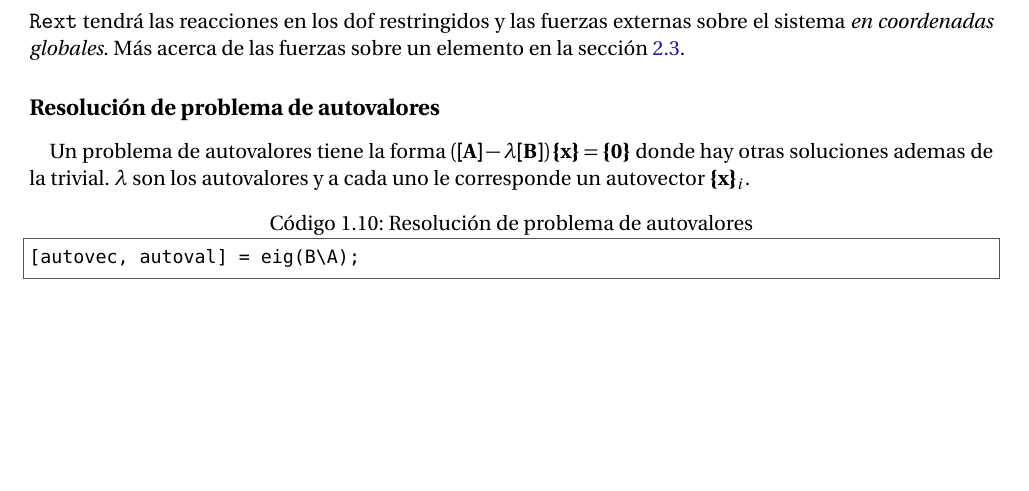
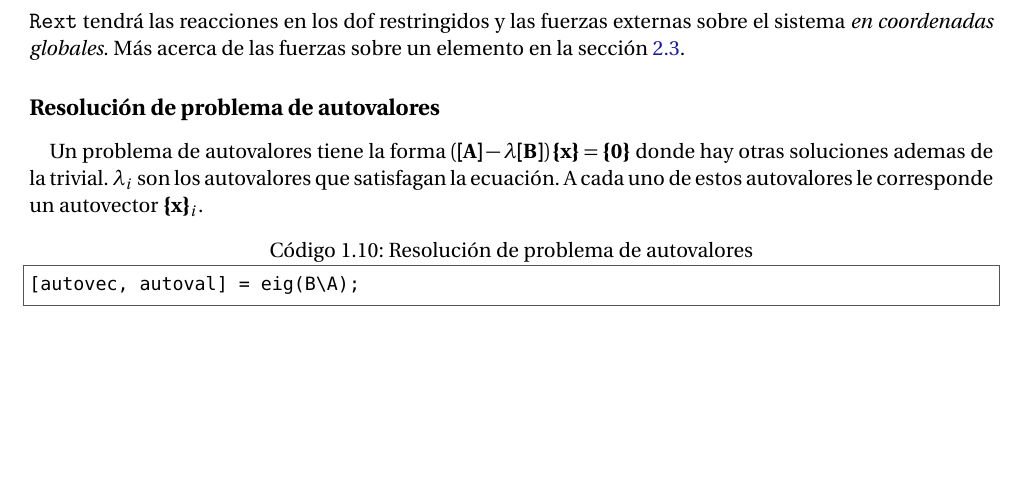
Before and after one commit to soypat/whittileaks, a LaTeX book (thefinitoskid/apuntefinitos.tex, which reads thefinitoskid/chapters/ch_introprog.tex): part of page 10 of 43, cut so that both start at the same text. Compiled offline with pdfLaTeX.

Commit message:
add finitos stuff

```diff
--- a/thefinitoskid/chapters/ch_introprog.tex
+++ b/thefinitoskid/chapters/ch_introprog.tex
@@ -183,7 +183,7 @@ Rext(elemdof(2)) % Fuerzas externas sobre el elemento 2
 \texttt{Rext} tendrá las reacciones en los dof restringidos y las fuerzas externas sobre el sistema \textit{en coordenadas globales}. Más acerca de las fuerzas sobre un elemento en la sección \ref{sec:OrientacionElementos}.
 
 \subsection*{Resolución de problema de autovalores}
-Un problema de autovalores tiene la forma $\left(\Mme{A} - \lambda \Mme{B} \right) \Cme{x} = \Cme{0}$ donde hay otras soluciones ademas de la trivial. $\lambda$ son los autovalores y a cada uno le corresponde un autovector $\Cme{x}_i$.
+Un problema de autovalores tiene la forma $\left(\Mme{A} - \lambda \Mme{B} \right) \Cme{x} = \Cme{0}$ donde hay otras soluciones ademas de la trivial. $\lambda_i$ son los autovalores que satisfagan la ecuación. A cada uno de estos autovalores le corresponde un autovector $\Cme{x}_i$.
 
 \begin{lstlisting}[caption={Resolución de problema de autovalores}]
 [autovec, autoval] = eig(B\A);
```
Also changed, not shown: thefinitoskid/apuntefinitos.pdf.
